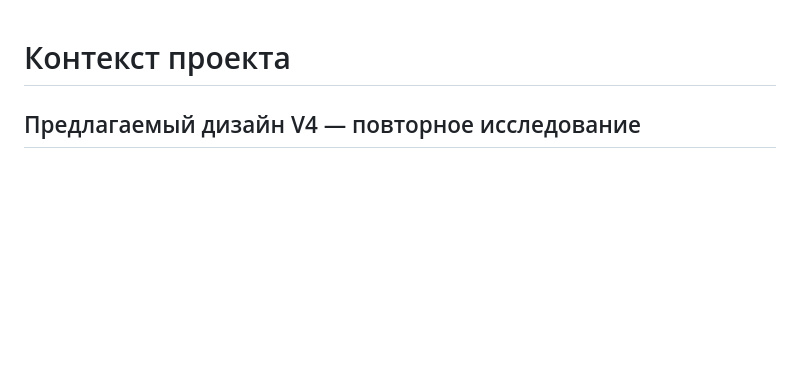
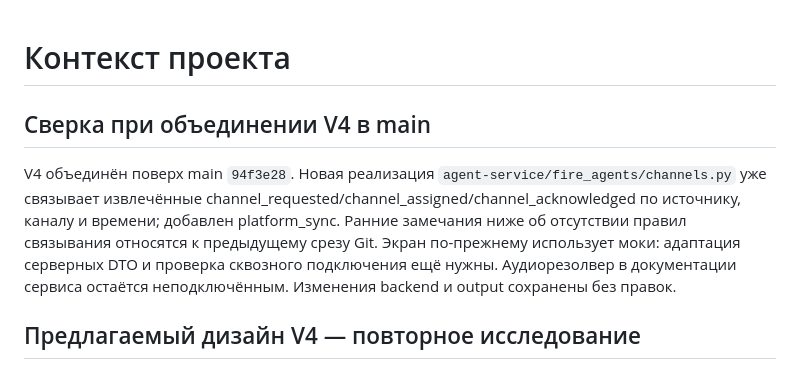
Before and after one commit to Anastassy/fire-incident-copilot, a Markdown page: dashboard/PROJECT_CONTEXT.md, the part around the change. Rendered like a GitHub page; blank space fills up the shorter version.

Commit message:
Update dashboard integration notes against current agent implementation

```diff
--- a/dashboard/PROJECT_CONTEXT.md
+++ b/dashboard/PROJECT_CONTEXT.md
@@ -1,4 +1,9 @@
 # Контекст проекта
+
+## Сверка при объединении V4 в main
+
+V4 объединён поверх main `94f3e28`. Новая реализация `agent-service/fire_agents/channels.py` уже связывает извлечённые channel_requested/channel_assigned/channel_acknowledged по источнику, каналу и времени; добавлен platform_sync. Ранние замечания ниже об отсутствии правил связывания относятся к предыдущему срезу Git. Экран по-прежнему использует моки: адаптация серверных DTO и проверка сквозного подключения ещё нужны. Аудиорезолвер в документации сервиса остаётся неподключённым. Изменения backend и output сохранены без правок.
+
 
 ## Предлагаемый дизайн V4 — повторное исследование
 
```
Also changed, not shown: 1 other file.
